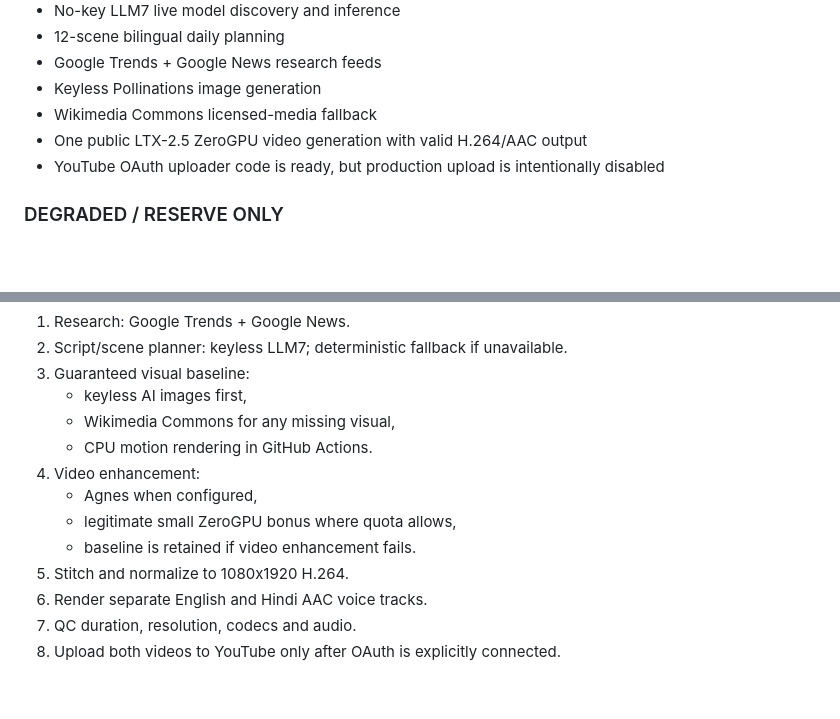
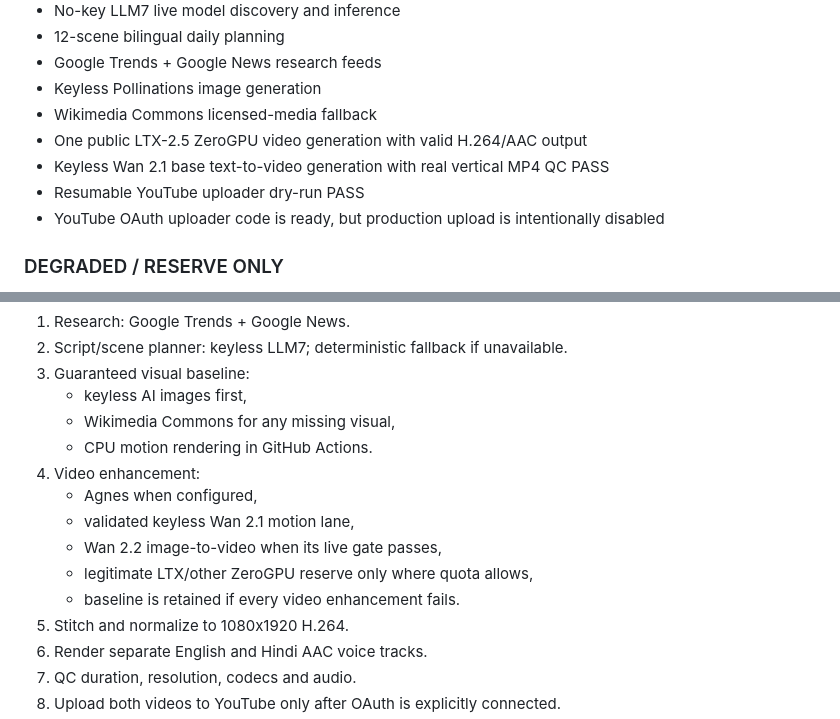
Before and after one commit to bhaveshkumawat632/junglee01-agent, a Markdown page: yvm-cloud/README.md, 2 parts joined by grey strips. Drawn GitHub-style; blank space fills up the shorter version.

Commit message:
docs: update YVM verified motion lanes and 21:07 target

```diff
--- a/yvm-cloud/README.md
+++ b/yvm-cloud/README.md
@@ -24,6 +24,8 @@ It does not modify the existing local YVM scripts or services.
 - Keyless Pollinations image generation
 - Wikimedia Commons licensed-media fallback
 - One public LTX-2.5 ZeroGPU video generation with valid H.264/AAC output
+- Keyless Wan 2.1 base text-to-video generation with real vertical MP4 QC PASS
+- Resumable YouTube uploader dry-run PASS
 - YouTube OAuth uploader code is ready, but production upload is intentionally disabled
 
 ### DEGRADED / RESERVE ONLY
@@ -46,8 +48,10 @@ It does not modify the existing local YVM scripts or services.
    - CPU motion rendering in GitHub Actions.
 4. Video enhancement:
    - Agnes when configured,
-   - legitimate small ZeroGPU bonus where quota allows,
-   - baseline is retained if video enhancement fails.
+   - validated keyless Wan 2.1 motion lane,
+   - Wan 2.2 image-to-video when its live gate passes,
+   - legitimate LTX/other ZeroGPU reserve only where quota allows,
+   - baseline is retained if every video enhancement fails.
 5. Stitch and normalize to 1080x1920 H.264.
 6. Render separate English and Hindi AAC voice tracks.
 7. QC duration, resolution, codecs and audio.
```
Also changed, not shown: other parts of yvm-cloud/README.md (+1 -1 lines).
